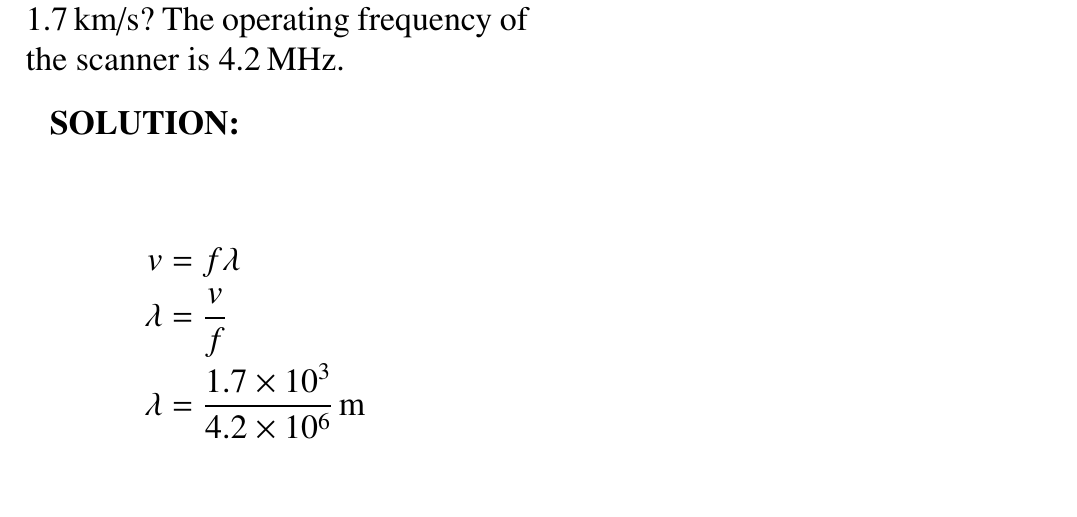
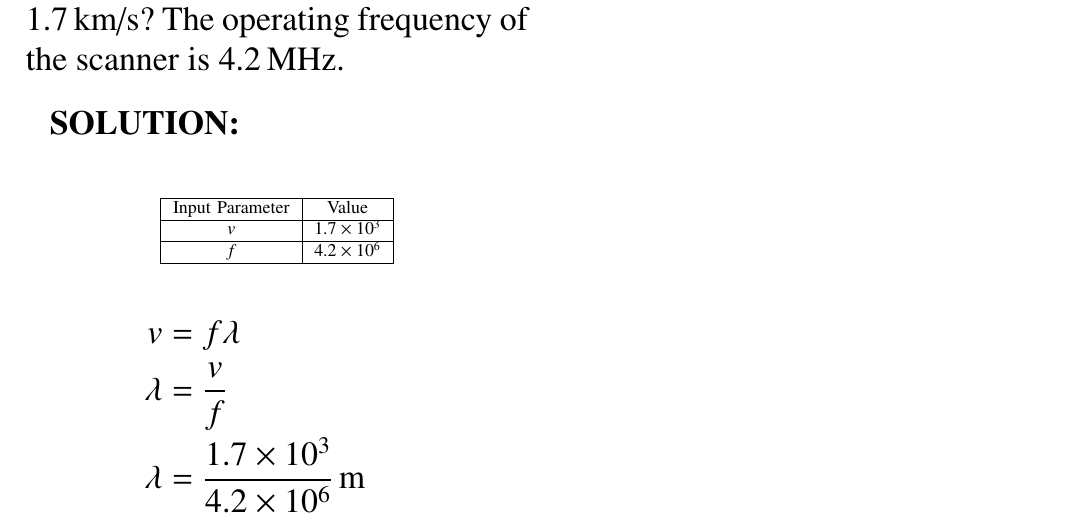
Before and after one commit to resiliencematters/EE1205, a LaTeX paper (NCERT ANALOG/main.tex): part of the page, cut so that both start at the same text. Compiled offline with pdfLaTeX.

Commit message:
Update main.tex

```diff
--- a/NCERT ANALOG/main.tex
+++ b/NCERT ANALOG/main.tex
@@ -69,7 +69,20 @@ wavelength of sound in the tissue in which the speed of sound is $1.7 \, \text{k
 \bigskip
 \Large
 \textbf{SOLUTION:} \\
+\begin{table}[h]
+    \centering
 
+    \begin{tabular}{|c|c|}
+        \hline
+        Input Parameter & Value \\
+        \hline
+        $v$ & $1.7\times10^3$ \\
+        \hline
+        $f$ & $4.2\times10^6$ \\
+        \hline
+
+    \end{tabular}
+\end{table}
 \begin{align}
 v &= f \lambda \notag \\
 \lambda &= \frac{v}{f} \notag \\
```
